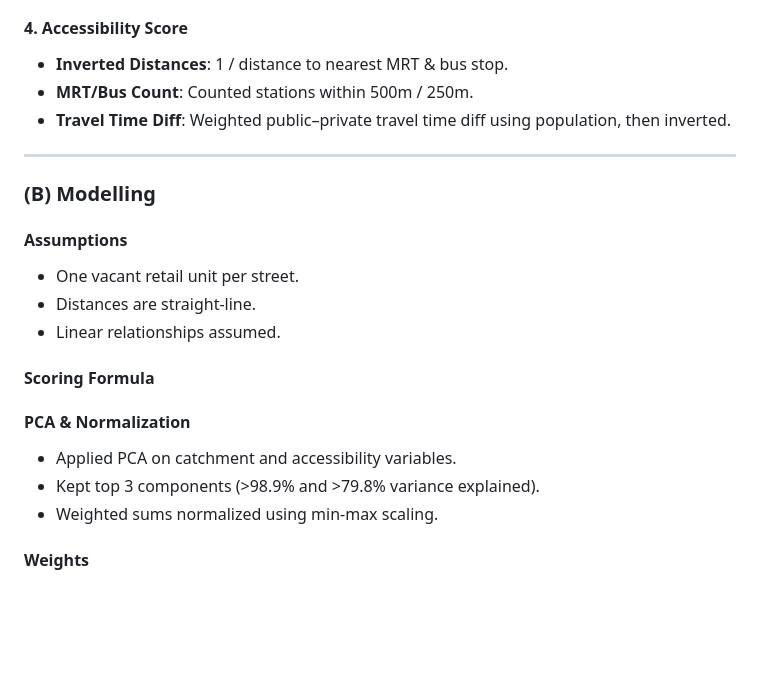
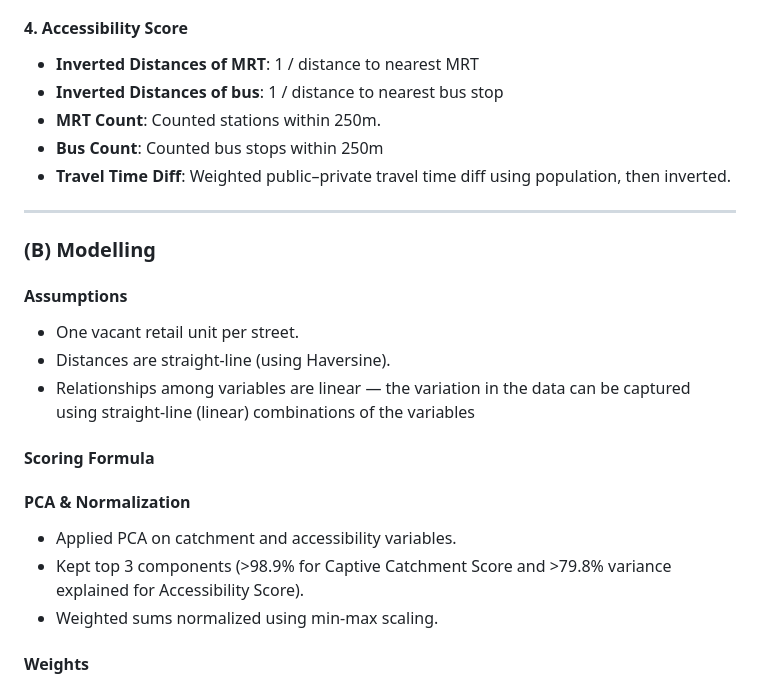
Before and after one commit to melgann/dse-project, a Markdown page: README.md, the part around the change. GitHub-like rendering; blank space fills up the shorter version.

```diff
--- a/README.md
+++ b/README.md
@@ -88,8 +88,10 @@ To rank Singapore streets by retail potential based on accessibility, footfall,
 - **Bus Volume**: Same method as MRT.
 
 #### 4. Accessibility Score
-- **Inverted Distances**: 1 / distance to nearest MRT & bus stop.
-- **MRT/Bus Count**: Counted stations within 500m / 250m.
+- **Inverted Distances of MRT**: 1 / distance to nearest MRT
+-   **Inverted Distances of bus**: 1 / distance to nearest bus stop
+- **MRT Count**: Counted stations within 250m.
+- **Bus Count**: Counted bus stops within 250m
 - **Travel Time Diff**: Weighted public–private travel time diff using population, then inverted.
 
 ---
@@ -98,14 +100,14 @@ To rank Singapore streets by retail potential based on accessibility, footfall,
 
 #### Assumptions
 - One vacant retail unit per street.
-- Distances are straight-line.
-- Linear relationships assumed.
+- Distances are straight-line (using Haversine).
+- Relationships among variables are linear — the variation in the data can be captured using straight-line (linear) combinations of the variables
 
 #### Scoring Formula
 
 #### PCA & Normalization
 - Applied PCA on catchment and accessibility variables.
-- Kept top 3 components (>98.9% and >79.8% variance explained).
+- Kept top 3 components (>98.9% for Captive Catchment Score and >79.8% variance explained for Accessibility Score).
 - Weighted sums normalized using min-max scaling.
 
 #### Weights
```
